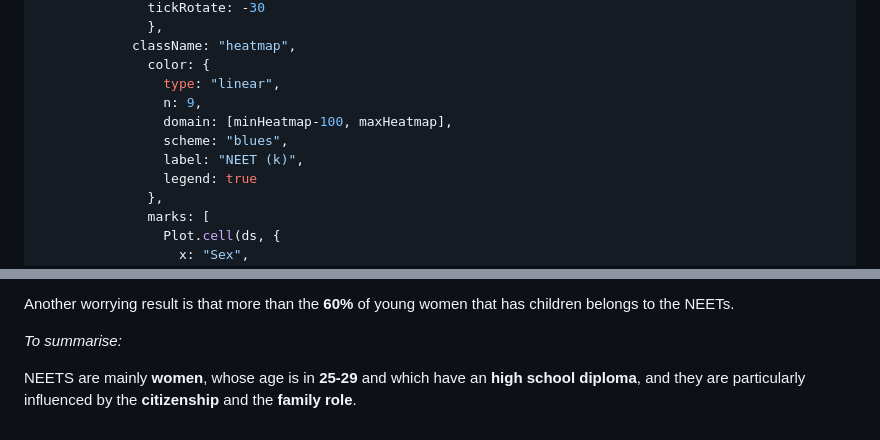
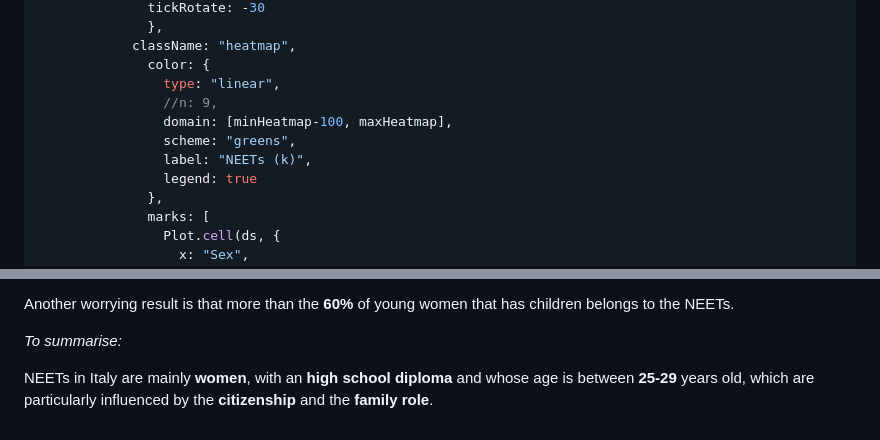
Before and after one commit to MarcoMonteverde00/datavis, a Markdown page: src/neet2.md, 2 parts joined by grey strips. Drawn GitHub-style.

Commit message:
change of colors heatmap

```diff
--- a/src/neet2.md
+++ b/src/neet2.md
@@ -217,10 +217,10 @@ the result would confirm that the NEETs are mainly people between 25 and 29 year
 			className: "heatmap",
 			  color: {
 				type: "linear",
-				n: 9,
+				//n: 9,
 				domain: [minHeatmap-100, maxHeatmap],
-				scheme: "blues",
-				label: "NEET (k)",
+				scheme: "greens",
+				label: "NEETs (k)",
 				legend: true
 			  },
 			  marks: [
@@ -645,5 +645,5 @@ Another worrying result is that more than the <b>60%</b> of young women that has
 
 *To summarise:*
 
-NEETS are mainly <b>women</b>, whose age is in <b>25-29</b> and which have an <b>high school diploma</b>,
-and they are particularly influenced by the <b>citizenship</b> and the <b>family role</b>.
+NEETs in Italy are mainly <b>women</b>, with an <b>high school diploma</b> and whose age is between <b>25-29</b> years old,
+which are particularly influenced by the <b>citizenship</b> and the <b>family role</b>.
```
